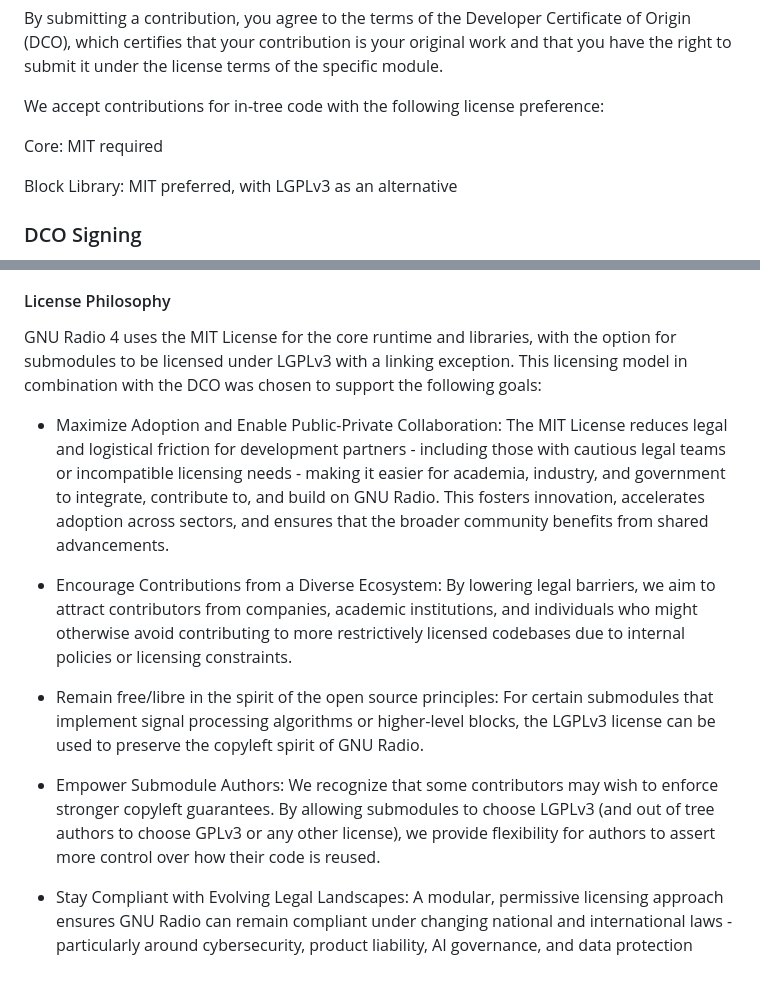
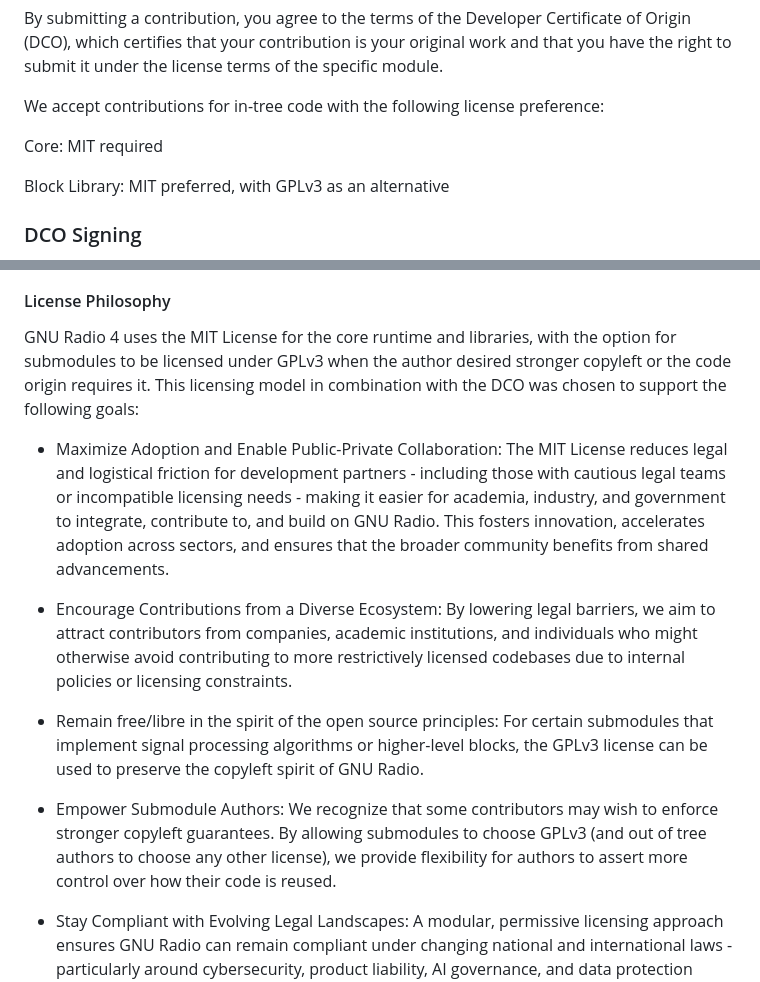
Before and after one commit to fair-acc/gnuradio4, a Markdown page: CONTRIBUTING.md, 2 parts joined by grey strips. Drawn GitHub-style.

Commit message:
license: update CONTRIBUTING.md for MIT/GPLv3 split
Signed-off-by: Josh Morman <jmorman@gnuradio.org>

```diff
--- a/CONTRIBUTING.md
+++ b/CONTRIBUTING.md
@@ -61,7 +61,7 @@ We accept contributions for in-tree code with the following license preference:
 
 Core: MIT required
 
-Block Library: MIT preferred, with LGPLv3 as an alternative
+Block Library: MIT preferred, with GPLv3 as an alternative
 
 ### DCO Signing
 
@@ -79,15 +79,15 @@ of stakeholders, make sure that all are listed, each with a separate Signed-off-
 
 #### License Philosophy
 
-GNU Radio 4 uses the MIT License for the core runtime and libraries, with the option for submodules to be licensed under LGPLv3 with a linking exception. This licensing model in combination with the DCO was chosen to support the following goals:
+GNU Radio 4 uses the MIT License for the core runtime and libraries, with the option for submodules to be licensed under GPLv3 when the author desired stronger copyleft or the code origin requires it. This licensing model in combination with the DCO was chosen to support the following goals:
 
 - Maximize Adoption and Enable Public-Private Collaboration: The MIT License reduces legal and logistical friction for development partners - including those with cautious legal teams or incompatible licensing needs - making it easier for academia, industry, and government to integrate, contribute to, and build on GNU Radio. This fosters innovation, accelerates adoption across sectors, and ensures that the broader community benefits from shared advancements.
 
 - Encourage Contributions from a Diverse Ecosystem: By lowering legal barriers, we aim to attract contributors from companies, academic institutions, and individuals who might otherwise avoid contributing to more restrictively licensed codebases due to internal policies or licensing constraints.
 
-- Remain free/libre in the spirit of the open source principles: For certain submodules that implement signal processing algorithms or higher-level blocks, the LGPLv3 license can be used to preserve the copyleft spirit of GNU Radio.
+- Remain free/libre in the spirit of the open source principles: For certain submodules that implement signal processing algorithms or higher-level blocks, the GPLv3 license can be used to preserve the copyleft spirit of GNU Radio.
 
-- Empower Submodule Authors: We recognize that some contributors may wish to enforce stronger copyleft guarantees. By allowing submodules to choose LGPLv3 (and out of tree authors to choose GPLv3 or any other license), we provide flexibility for authors to assert more control over how their code is reused.
+- Empower Submodule Authors: We recognize that some contributors may wish to enforce stronger copyleft guarantees. By allowing submodules to choose GPLv3 (and out of tree authors to choose any other license), we provide flexibility for authors to assert more control over how their code is reused.
 
 - Stay Compliant with Evolving Legal Landscapes: A modular, permissive licensing approach ensures GNU Radio can remain compliant under changing national and international laws - particularly around cybersecurity, product liability, AI governance, and data protection regulations like GDPR.
 
```
